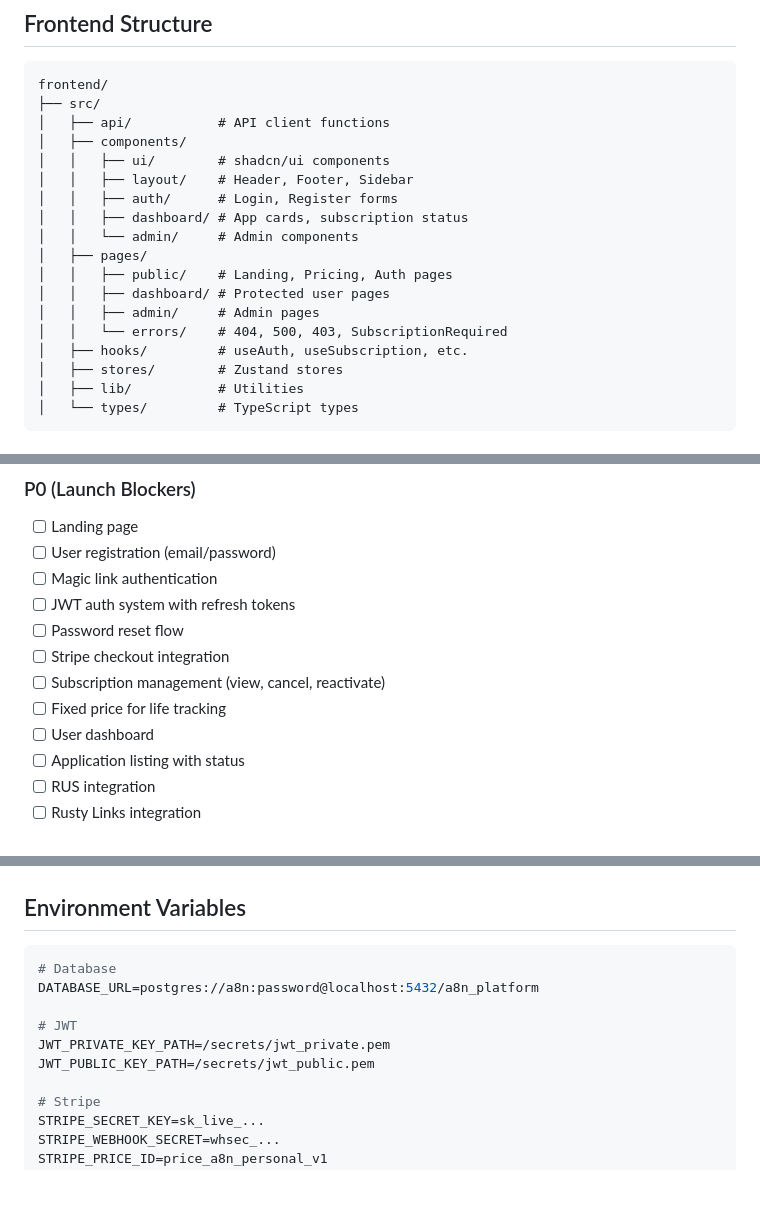
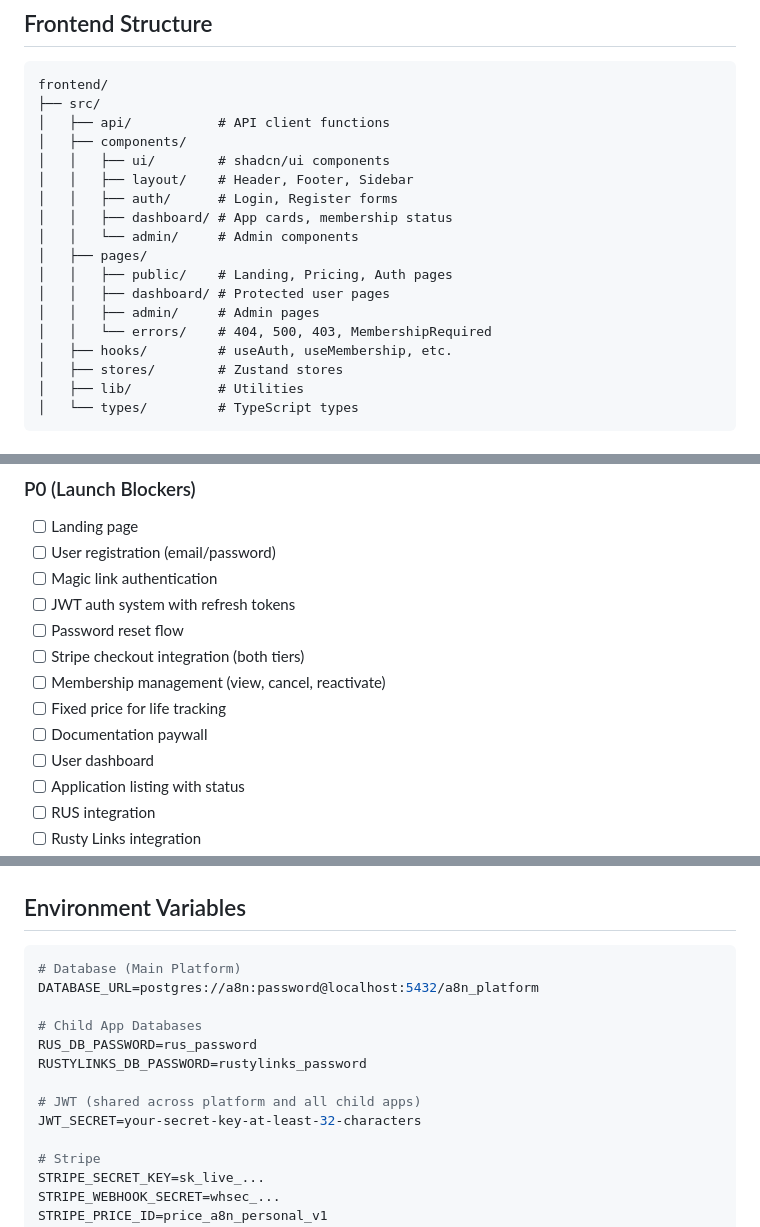
Before and after one commit to a8n-tools/saas, a Markdown page: CLAUDE.md, 3 parts joined by grey strips. Drawn GitHub-style; blank space fills up the shorter version.

````diff
--- a/CLAUDE.md
+++ b/CLAUDE.md
@@ -164,14 +230,14 @@ frontend/
 │   │   ├── ui/        # shadcn/ui components
 │   │   ├── layout/    # Header, Footer, Sidebar
 │   │   ├── auth/      # Login, Register forms
-│   │   ├── dashboard/ # App cards, subscription status
+│   │   ├── dashboard/ # App cards, membership status
 │   │   └── admin/     # Admin components
 │   ├── pages/
 │   │   ├── public/    # Landing, Pricing, Auth pages
 │   │   ├── dashboard/ # Protected user pages
 │   │   ├── admin/     # Admin pages
-│   │   └── errors/    # 404, 500, 403, SubscriptionRequired
-│   ├── hooks/         # useAuth, useSubscription, etc.
+│   │   └── errors/    # 404, 500, 403, MembershipRequired
+│   ├── hooks/         # useAuth, useMembership, etc.
 │   ├── stores/        # Zustand stores
 │   ├── lib/           # Utilities
 │   └── types/         # TypeScript types
@@ -254,9 +322,10 @@ a8n-tools/
 - [ ] Magic link authentication
 - [ ] JWT auth system with refresh tokens
 - [ ] Password reset flow
-- [ ] Stripe checkout integration
-- [ ] Subscription management (view, cancel, reactivate)
+- [ ] Stripe checkout integration (both tiers)
+- [ ] Membership management (view, cancel, reactivate)
 - [ ] Fixed price for life tracking
+- [ ] Documentation paywall
 - [ ] User dashboard
 - [ ] Application listing with status
 - [ ] RUS integration
@@ -339,12 +408,15 @@ anyhow = "1"
 ## Environment Variables
 
 ```bash
-# Database
+# Database (Main Platform)
 DATABASE_URL=postgres://a8n:password@localhost:5432/a8n_platform
 
-# JWT
-JWT_PRIVATE_KEY_PATH=/secrets/jwt_private.pem
-JWT_PUBLIC_KEY_PATH=/secrets/jwt_public.pem
+# Child App Databases
+RUS_DB_PASSWORD=rus_password
+RUSTYLINKS_DB_PASSWORD=rustylinks_password
+
+# JWT (shared across platform and all child apps)
+JWT_SECRET=your-secret-key-at-least-32-characters
 
 # Stripe
 STRIPE_SECRET_KEY=sk_live_...
````
Also changed, not shown: other parts of CLAUDE.md (+91 -23 lines).
